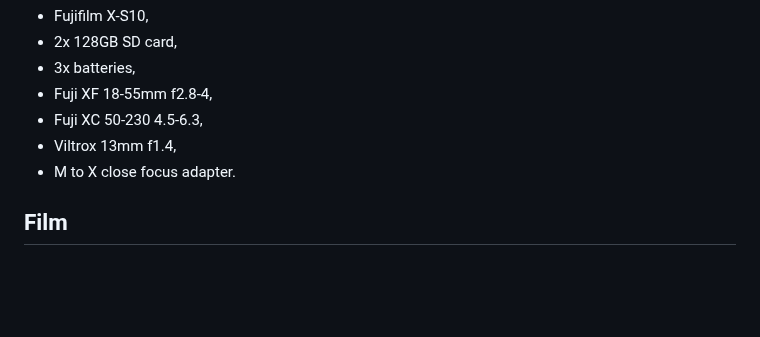
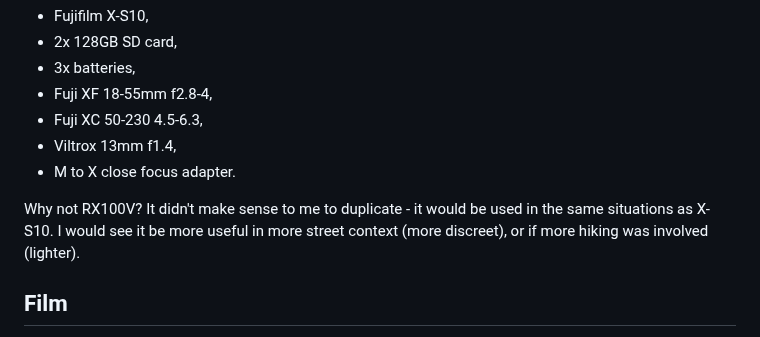
Before and after one commit to Spaqin/spaq-in, a Markdown page: src/posts/2024-traveling.md, the part around the change. Rendered like a GitHub page; blank space fills up the shorter version.

```diff
--- a/src/posts/2024-traveling.md
+++ b/src/posts/2024-traveling.md
@@ -35,6 +35,8 @@ Trusty old X-S10, with trusty old setup. A must in every trip for guaranteed dec
 * Fuji XC 50-230 4.5-6.3,
 * Viltrox 13mm f1.4,
 * M to X close focus adapter.
+
+Why not RX100V? It didn't make sense to me to duplicate - it would be used in the same situations as X-S10. I would see it be more useful in more street context (more discreet), or if more hiking was involved (lighter).
 
 ## Film
 
```
Also changed, not shown: src/posts/one-roll-with-optima-1535.md (added, +58 -0 lines).
